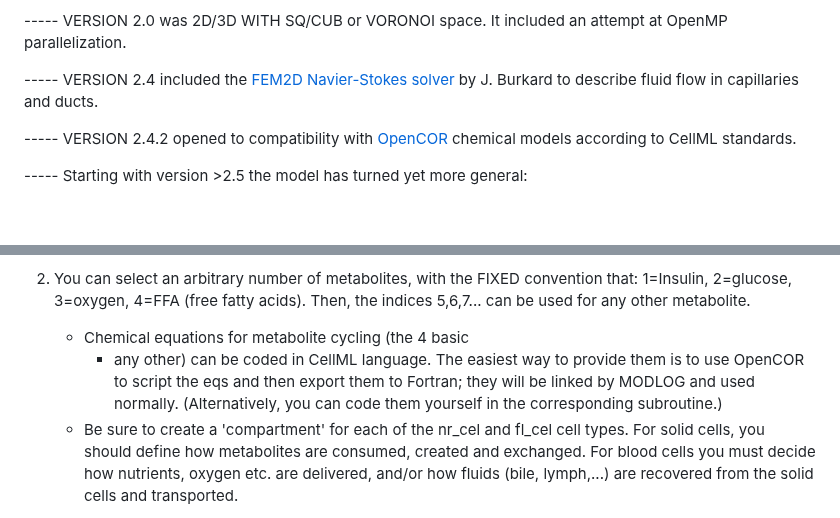
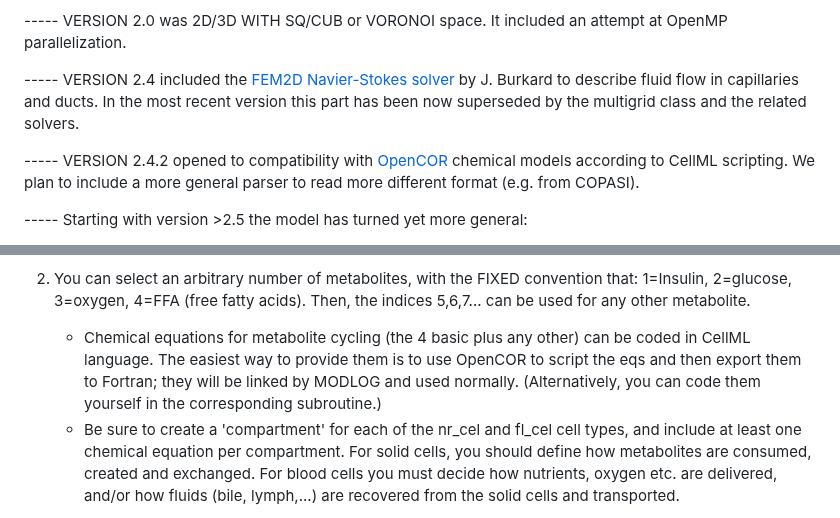
Before and after one commit to bkryzz/modcel, a Markdown page: README.md, 2 parts joined by grey strips. Drawn GitHub-style; blank space fills up the shorter version.

```diff
--- a/README.md
+++ b/README.md
@@ -37,9 +37,9 @@ Fortran90 for the computationally-intensive parts.
 at OpenMP parallelization.
 
 ----- VERSION 2.4 included the <a href="https://github.com/julesghub/FEM2D">FEM2D Navier-Stokes solver</a> by
-      J. Burkard to describe fluid flow in capillaries and ducts.
+      J. Burkard to describe fluid flow in capillaries and ducts. In the most recent version this part has been now superseded by the multigrid class and the related solvers.
 
------ VERSION 2.4.2 opened to compatibility with <a href="https://github.com/opencor/opencor">OpenCOR</a> chemical models according to CellML standards.
+----- VERSION 2.4.2 opened to compatibility with <a href="https://github.com/opencor/opencor">OpenCOR</a> chemical models according to CellML scripting. We plan to include a more general parser to read more different format (e.g. from COPASI).
 
 ----- Starting with version >2.5 the model has turned yet more general:
 
@@ -67,13 +67,12 @@ at OpenMP parallelization.
   2) You can select an arbitrary number of metabolites, with the FIXED convention that:
      1=Insulin, 2=glucose, 3=oxygen, 4=FFA (free fatty acids).
      Then, the indices 5,6,7... can be used for any other metabolite.
-     - Chemical equations for metabolite cycling (the 4 basic
-       + any other) can be coded in CellML language. The easiest
+     - Chemical equations for metabolite cycling (the 4 basic plus any other) can be coded in CellML language. The easiest
        way to provide them is to use OpenCOR to script the eqs
        and then export them to Fortran; they will be linked by
        MODLOG and used normally. (Alternatively, you can code them yourself in the corresponding subroutine.)
      - Be sure to create a 'compartment' for each of the nr_cel
-       and fl_cel cell types. For solid cells, you should define
+       and fl_cel cell types, and include at least one chemical equation per compartment. For solid cells, you should define
        how metabolites are consumed, created and exchanged. For
        blood cells you must decide how nutrients, oxygen etc.
        are delivered, and/or how fluids (bile, lymph,...) are
```
